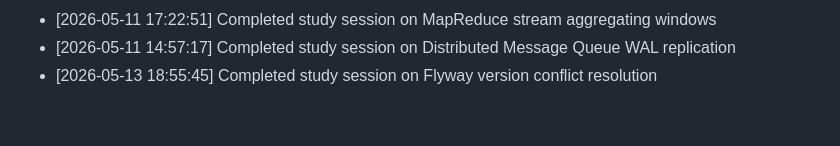
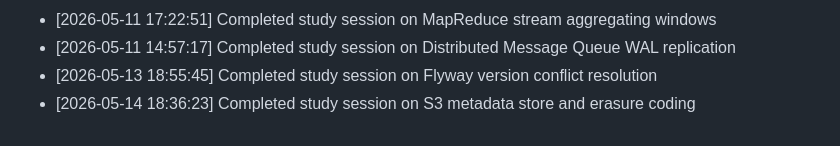
Before and after one commit to sailikhithk/interview-prep-notes, a Markdown page: progress.md, the part around the change. Drawn GitHub-style.

Commit message:
docs: compile study notes on s3 metadata store and erasure coding

```diff
--- a/progress.md
+++ b/progress.md
@@ -270,3 +270,4 @@ This log tracks daily study sessions and completed notes.
 * [2026-05-11 17:22:51] Completed study session on MapReduce stream aggregating windows
 * [2026-05-11 14:57:17] Completed study session on Distributed Message Queue WAL replication
 * [2026-05-13 18:55:45] Completed study session on Flyway version conflict resolution
+* [2026-05-14 18:36:23] Completed study session on S3 metadata store and erasure coding
```
